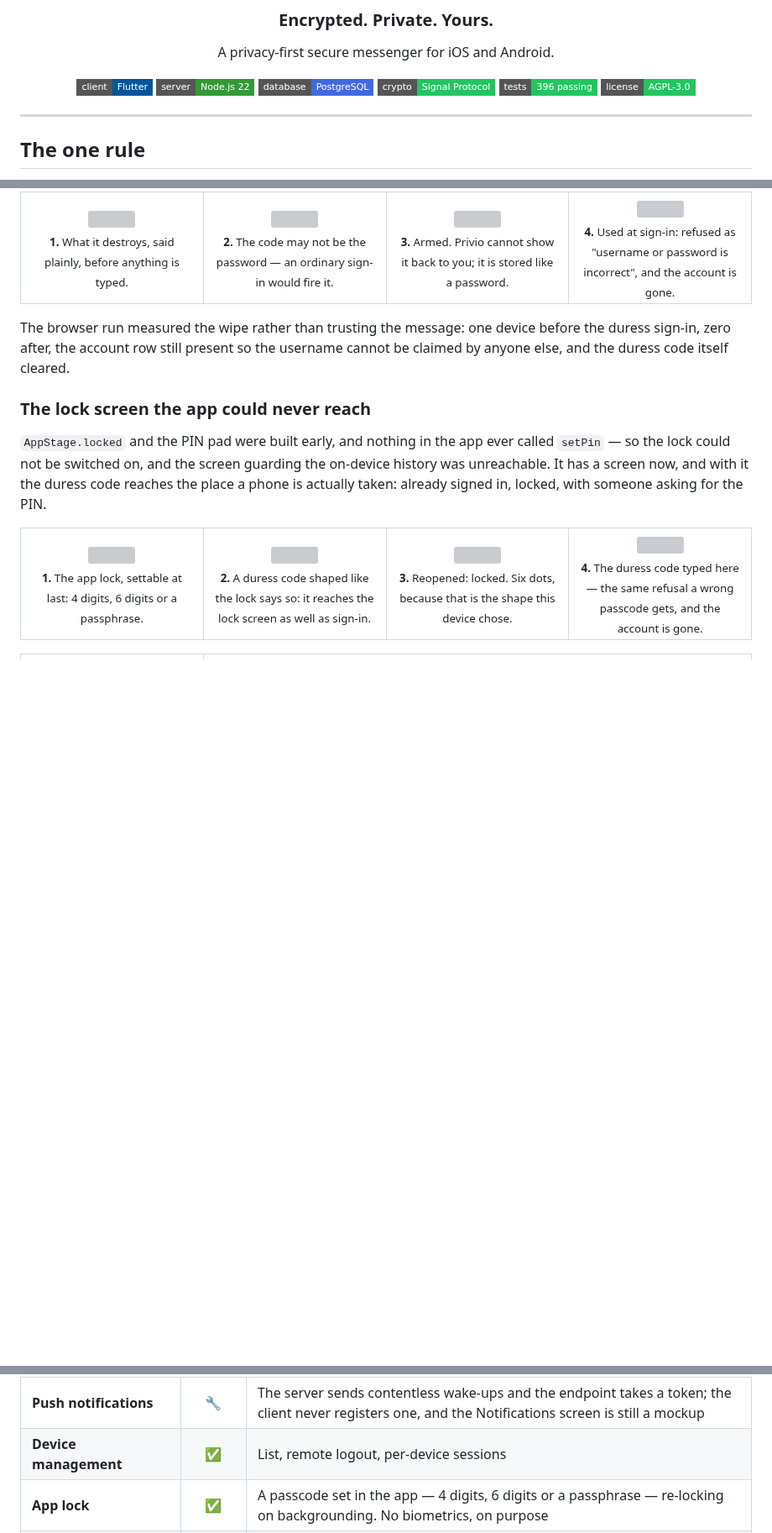
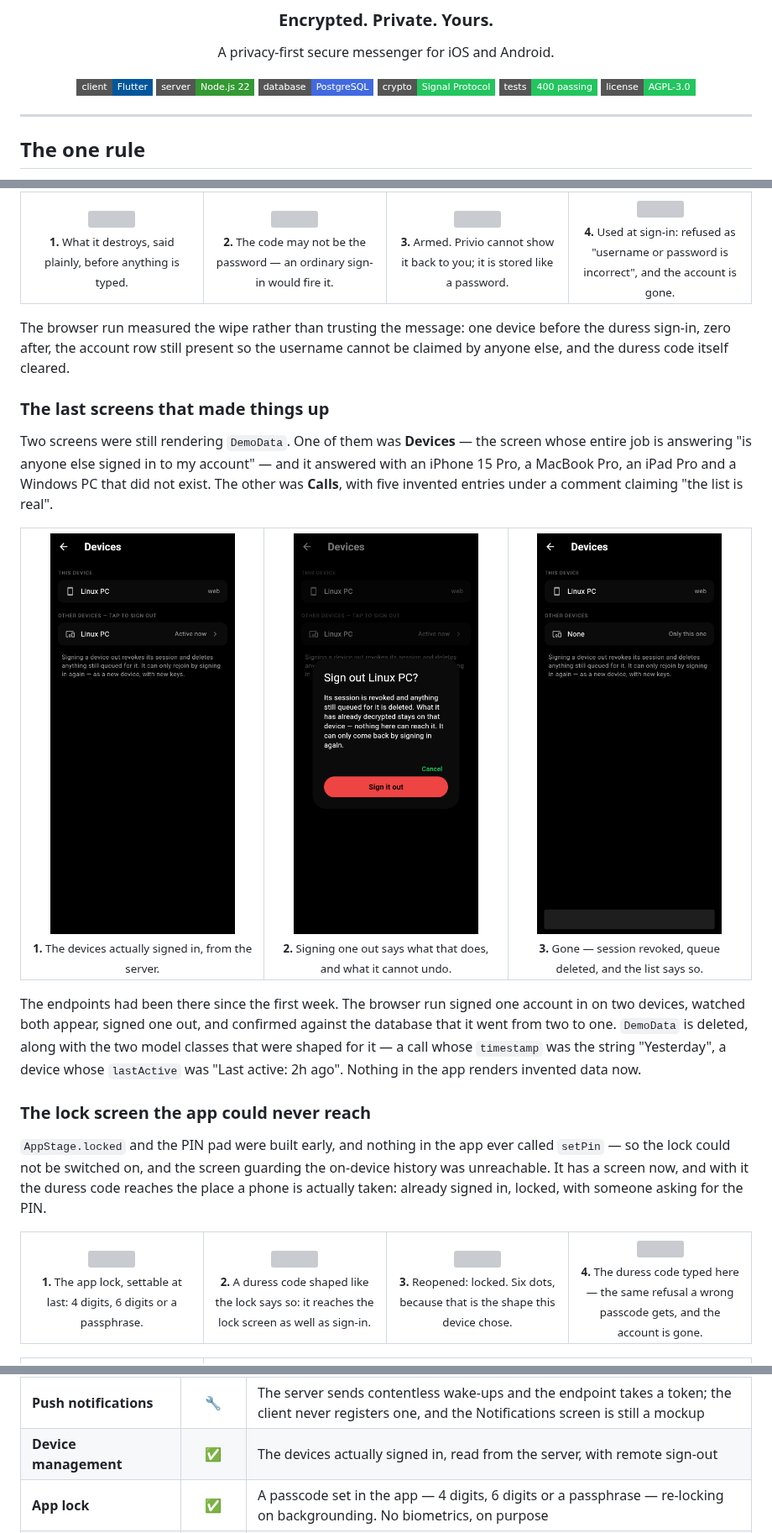
Before and after one commit to nfnc666/privio-messenger, a Markdown page: README.md, 3 parts joined by grey strips. Shown at 84% size. Drawn GitHub-style; pictures changed too: docs/screenshots/13-devices.png, docs/screenshots/devices-02-confirm.png (added), docs/screenshots/devices-03-after.png (added); badges without logos; blank space fills up the shorter version; grey boxes are pictures that could not be loaded.

```diff
--- a/README.md
+++ b/README.md
@@ -10,7 +10,7 @@ A privacy-first secure messenger for iOS and Android.
 <img src="https://img.shields.io/badge/server-Node.js%2022-339933?style=flat-square&logo=nodedotjs&logoColor=white" alt="Node.js">
 <img src="https://img.shields.io/badge/database-PostgreSQL-4169E1?style=flat-square&logo=postgresql&logoColor=white" alt="PostgreSQL">
 <img src="https://img.shields.io/badge/crypto-Signal%20Protocol-22C55E?style=flat-square" alt="Signal Protocol">
-<img src="https://img.shields.io/badge/tests-396%20passing-22C55E?style=flat-square" alt="Tests">
+<img src="https://img.shields.io/badge/tests-400%20passing-22C55E?style=flat-square" alt="Tests">
 <img src="https://img.shields.io/badge/license-AGPL--3.0-22C55E?style=flat-square" alt="AGPL-3.0">
 
 </div>
@@ -197,6 +197,29 @@ The browser run measured the wipe rather than trusting the message: one device
 before the duress sign-in, zero after, the account row still present so the
 username cannot be claimed by anyone else, and the duress code itself cleared.
 
+### The last screens that made things up
+
+Two screens were still rendering `DemoData`. One of them was **Devices** — the
+screen whose entire job is answering "is anyone else signed in to my account" —
+and it answered with an iPhone 15 Pro, a MacBook Pro, an iPad Pro and a Windows
+PC that did not exist. The other was **Calls**, with five invented entries under
+a comment claiming "the list is real".
+
+<table>
+<tr>
+<td align="center" width="33%"><img src="docs/screenshots/13-devices.png" width="220"><br><sub><b>1.</b> The devices actually signed in, from the server.</sub></td>
+<td align="center" width="33%"><img src="docs/screenshots/devices-02-confirm.png" width="220"><br><sub><b>2.</b> Signing one out says what that does, and what it cannot undo.</sub></td>
+<td align="center" width="33%"><img src="docs/screenshots/devices-03-after.png" width="220"><br><sub><b>3.</b> Gone — session revoked, queue deleted, and the list says so.</sub></td>
+</tr>
+</table>
+
+The endpoints had been there since the first week. The browser run signed one
+account in on two devices, watched both appear, signed one out, and confirmed
+against the database that it went from two to one. `DemoData` is deleted, along
+with the two model classes that were shaped for it — a call whose `timestamp`
+was the string "Yesterday", a device whose `lastActive` was "Last active: 2h
+ago". Nothing in the app renders invented data now.
+
 ### The lock screen the app could never reach
 
 `AppStage.locked` and the PIN pad were built early, and nothing in the app ever
@@ -295,7 +318,7 @@ in it; and the permission sheet's **Save** button sat below the fold on a
 | **Backup** | ✅ | Manual and automatic, sealed under a recovery key the server never sees; restore on a new device by key or QR |
 | **At-least-once delivery** | ✅ | Envelopes are acknowledged only after they decrypt |
 | **Push notifications** | 🔧 | The server sends contentless wake-ups and the endpoint takes a token; the client never registers one, and the Notifications screen is still a mockup |
-| **Device management** | ✅ | List, remote logout, per-device sessions |
+| **Device management** | ✅ | The devices actually signed in, read from the server, with remote sign-out |
 | **App lock** | ✅ | A passcode set in the app — 4 digits, 6 digits or a passphrase — re-locking on backgrounding. No biometrics, on purpose |
 | **Chat UI wired to crypto** | ✅ | Real accounts, real sends, real decryption |
 | **Encrypted local history** | ✅ | AES-256-GCM under a key in the platform keystore |
```
Also changed, not shown: other parts of README.md (+3 -3 lines), docs/security-model.md (+14 -0 lines), 6 other files.
